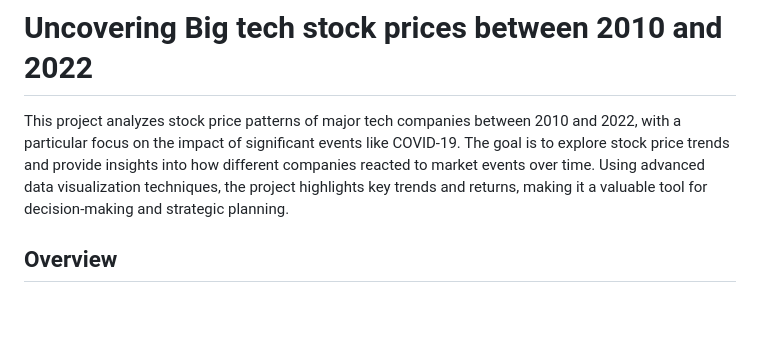
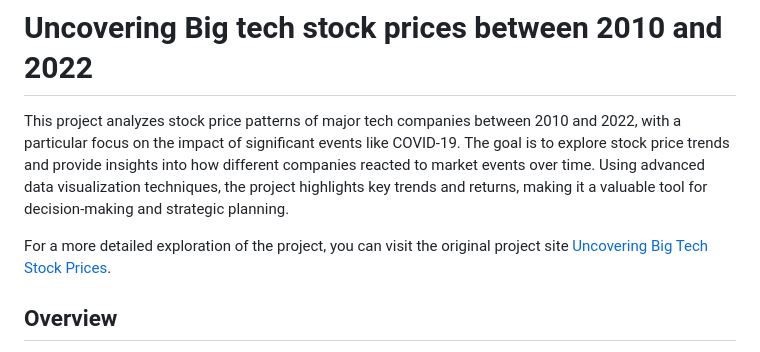
Before and after one commit to Jasdeep-Singh-Jhajj/Uncovering-Big-Tech-Stock-Prices, a Markdown page: README.md, the part around the change. Rendered like a GitHub page; blank space fills up the shorter version.

```diff
--- a/README.md
+++ b/README.md
@@ -1,6 +1,8 @@
 # Uncovering Big tech stock prices between 2010 and 2022
 
 This project analyzes stock price patterns of major tech companies between 2010 and 2022, with a particular focus on the impact of significant events like COVID-19. The goal is to explore stock price trends and provide insights into how different companies reacted to market events over time. Using advanced data visualization techniques, the project highlights key trends and returns, making it a valuable tool for decision-making and strategic planning.
+
+For a more detailed exploration of the project, you can visit the original project site [Uncovering Big Tech Stock Prices](https://info-526-s24.github.io/project-01-Crimson/).
 
 ## Overview
 
```
